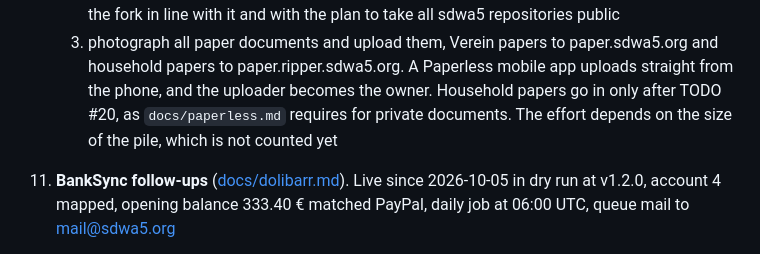
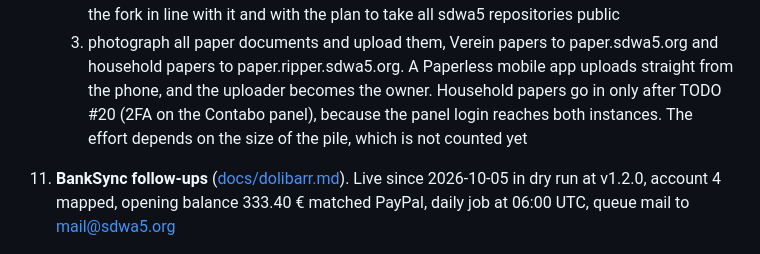
Before and after one commit to SdWa5/vps, a Markdown page: TODO.md, the part around the change. Drawn GitHub-style.

Commit message:
feature/paperless-todo-scan-fix sdwa5/sdwa5-vps 1.86.9
### Fixed

- TODO #10.3 names the reason for waiting on TODO #20

```diff
--- a/TODO.md
+++ b/TODO.md
@@ -251,8 +251,8 @@
        fork in line with it and with the plan to take all sdwa5 repositories public
     3. photograph all paper documents and upload them, Verein papers to paper.sdwa5.org and household papers
        to paper.ripper.sdwa5.org. A Paperless mobile app uploads straight from the phone, and the uploader
-       becomes the owner. Household papers go in only after TODO #20, as `docs/paperless.md` requires for
-       private documents. The effort depends on the size of the pile, which is not counted yet
+       becomes the owner. Household papers go in only after TODO #20 (2FA on the Contabo panel), because the
+       panel login reaches both instances. The effort depends on the size of the pile, which is not counted yet
 11. **BankSync follow-ups** ([docs/dolibarr.md](docs/dolibarr.md#custom-modules)). Live since 2026-10-05 in
     dry run at v1.2.0, account 4 mapped, opening balance 333.40 € matched PayPal, daily job at
     06:00 UTC, queue mail to mail@sdwa5.org
```
